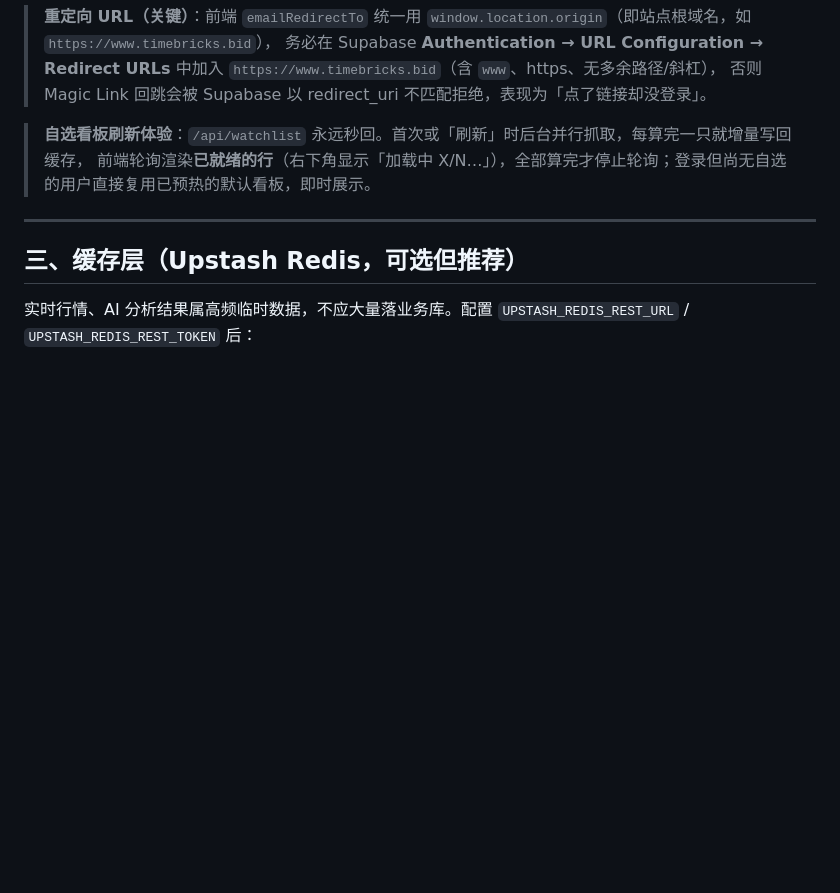
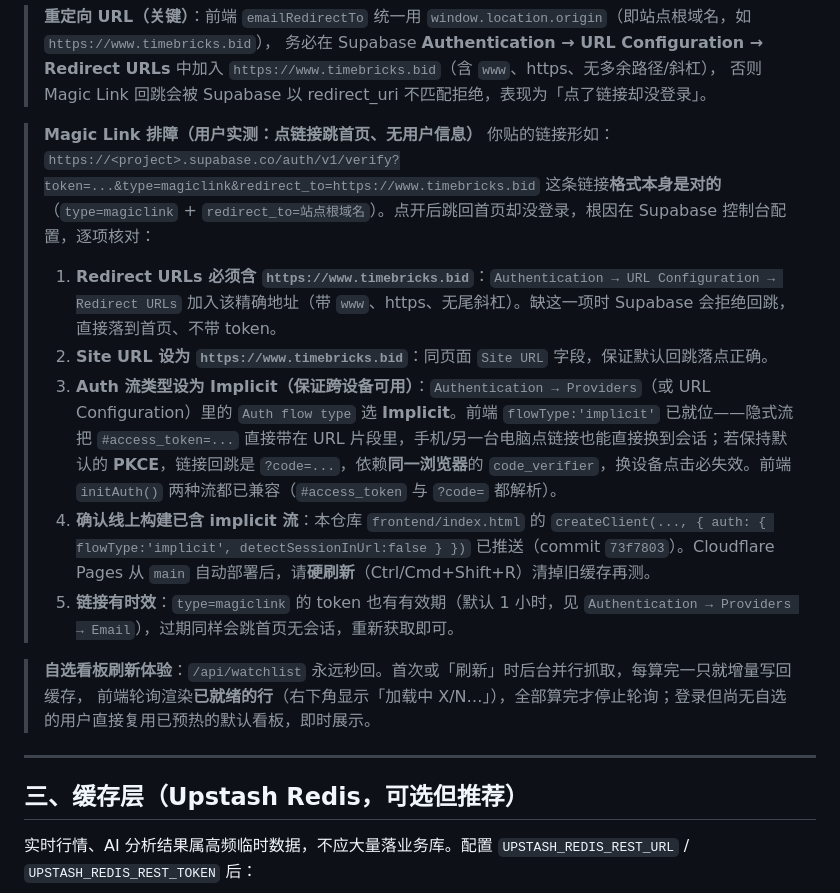
Before and after one commit to sizhitu/Autopilot, a Markdown page: DEPLOY.md, the part around the change. Rendered like a GitHub page; blank space fills up the shorter version.

Commit message:
DEPLOY.md: 新增 Magic Link 排故障清单（redirect URL / 隐式流 / 链接时效）

```diff
--- a/DEPLOY.md
+++ b/DEPLOY.md
@@ -70,6 +70,16 @@
 > **重定向 URL（关键）**：前端 `emailRedirectTo` 统一用 `window.location.origin`（即站点根域名，如 `https://www.timebricks.bid`），
 > 务必在 Supabase **Authentication → URL Configuration → Redirect URLs** 中加入 `https://www.timebricks.bid`（含 `www`、https、无多余路径/斜杠），
 > 否则 Magic Link 回跳会被 Supabase 以 redirect_uri 不匹配拒绝，表现为「点了链接却没登录」。
+
+> **Magic Link 排障（用户实测：点链接跳首页、无用户信息）**
+> 你贴的链接形如：
+> `https://<project>.supabase.co/auth/v1/verify?token=...&type=magiclink&redirect_to=https://www.timebricks.bid`
+> 这条链接**格式本身是对的**（`type=magiclink` + `redirect_to=站点根域名`）。点开后跳回首页却没登录，根因在 Supabase 控制台配置，逐项核对：
+> 1. **Redirect URLs 必须含 `https://www.timebricks.bid`**：`Authentication → URL Configuration → Redirect URLs` 加入该精确地址（带 `www`、https、无尾斜杠）。缺这一项时 Supabase 会拒绝回跳，直接落到首页、不带 token。
+> 2. **Site URL 设为 `https://www.timebricks.bid`**：同页面 `Site URL` 字段，保证默认回跳落点正确。
+> 3. **Auth 流类型设为 Implicit（保证跨设备可用）**：`Authentication → Providers`（或 URL Configuration）里的 `Auth flow type` 选 **Implicit**。前端 `flowType:'implicit'` 已就位——隐式流把 `#access_token=...` 直接带在 URL 片段里，手机/另一台电脑点链接也能直接换到会话；若保持默认的 **PKCE**，链接回跳是 `?code=...`，依赖**同一浏览器**的 `code_verifier`，换设备点击必失效。前端 `initAuth()` 两种流都已兼容（`#access_token` 与 `?code=` 都解析）。
+> 4. **确认线上构建已含 implicit 流**：本仓库 `frontend/index.html` 的 `createClient(..., { auth: { flowType:'implicit', detectSessionInUrl:false } })` 已推送（commit `73f7803`）。Cloudflare Pages 从 `main` 自动部署后，请**硬刷新**（Ctrl/Cmd+Shift+R）清掉旧缓存再测。
+> 5. **链接有时效**：`type=magiclink` 的 token 也有有效期（默认 1 小时，见 `Authentication → Providers → Email`），过期同样会跳首页无会话，重新获取即可。
 
 > **自选看板刷新体验**：`/api/watchlist` 永远秒回。首次或「刷新」时后台并行抓取，每算完一只就增量写回缓存，
 > 前端轮询渲染**已就绪的行**（右下角显示「加载中 X/N…」），全部算完才停止轮询；登录但尚无自选的用户直接复用已预热的默认看板，即时展示。
```
